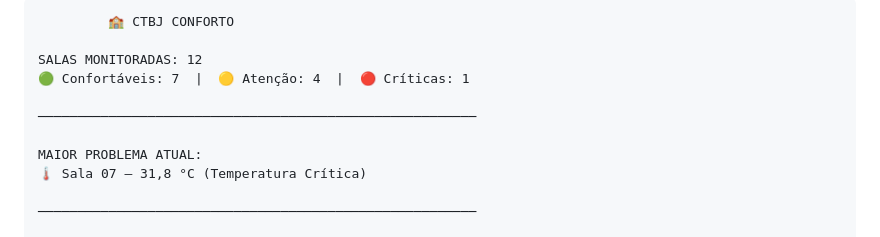
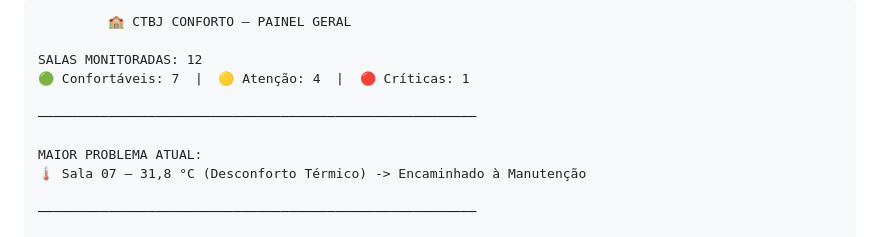
Before and after one commit to isaacalvarooliveiramota-cyber/Projeto_Integrador_II, a Markdown page: README.md, the part around one of its changes. Rendered like a GitHub page.

````diff
--- a/README.md
+++ b/README.md
@@ -63,6 +62,6 @@ O sistema analisa o histórico de dados para identificar problemas recorrentes e
 
 ```text
-         🏫 CTBJ CONFORTO
+         🏫 CTBJ CONFORTO — PAINEL GERAL
 
 SALAS MONITORADAS: 12
 🟢 Confortáveis: 7  |  🟡 Atenção: 4  |  🔴 Críticas: 1
@@ -70,7 +69,7 @@ SALAS MONITORADAS: 12
 ────────────────────────────────────────────────────────
 
 MAIOR PROBLEMA ATUAL:
-🌡️ Sala 07 — 31,8 °C (Temperatura Crítica)
+🌡️ Sala 07 — 31,8 °C (Desconforto Térmico) -> Encaminhado à Manutenção
 
 ────────────────────────────────────────────────────────
 
````
Also changed, not shown: other parts of README.md (+36 -37 lines).
